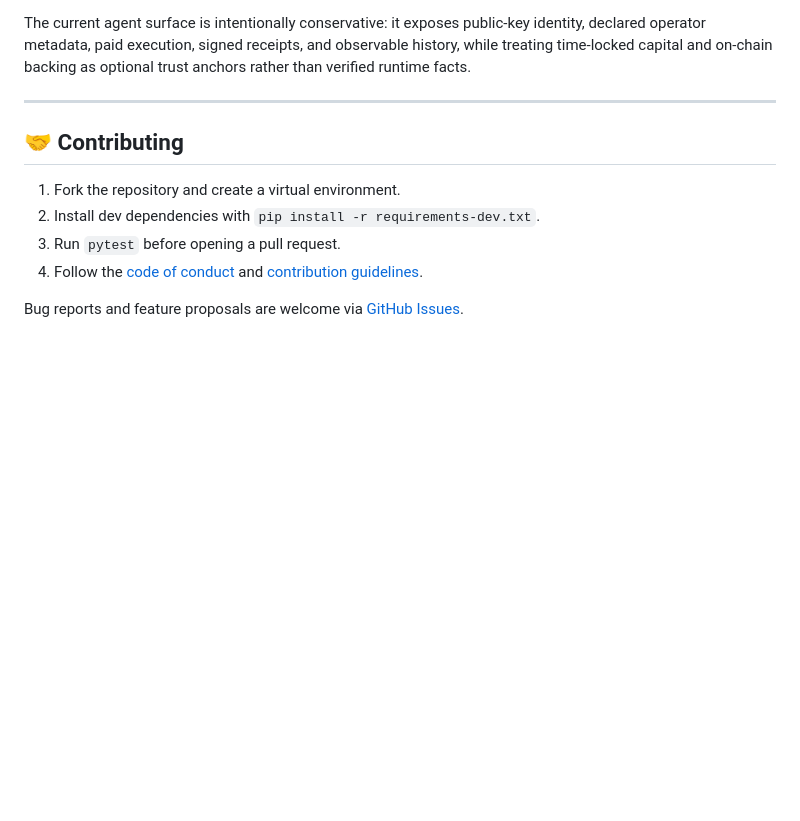
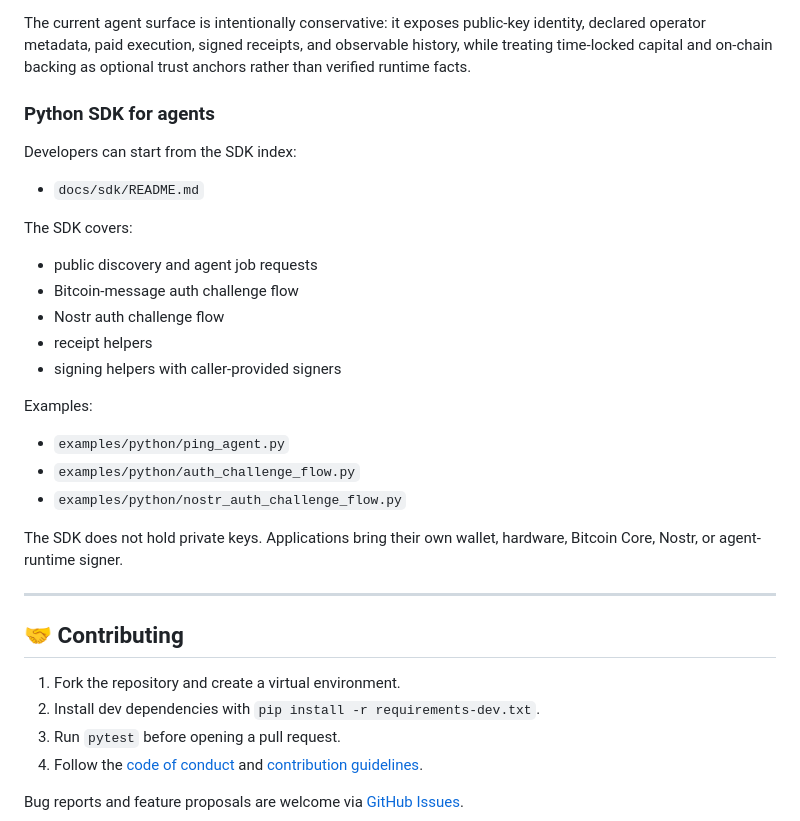
Before and after one commit to hodlxxi/Universal-Bitcoin-Identity-Layer, a Markdown page: README.md, the part around the change. Drawn GitHub-style; blank space fills up the shorter version.

Commit message:
docs: link sdk docs from repository indexes

```diff
--- a/README.md
+++ b/README.md
@@ -127,6 +127,29 @@ For the protocol and trust model, see:
 
 The current agent surface is intentionally conservative: it exposes public-key identity, declared operator metadata, paid execution, signed receipts, and observable history, while treating time-locked capital and on-chain backing as optional trust anchors rather than verified runtime facts.
 
+
+### Python SDK for agents
+
+Developers can start from the SDK index:
+
+- `docs/sdk/README.md`
+
+The SDK covers:
+
+- public discovery and agent job requests
+- Bitcoin-message auth challenge flow
+- Nostr auth challenge flow
+- receipt helpers
+- signing helpers with caller-provided signers
+
+Examples:
+
+- `examples/python/ping_agent.py`
+- `examples/python/auth_challenge_flow.py`
+- `examples/python/nostr_auth_challenge_flow.py`
+
+The SDK does not hold private keys. Applications bring their own wallet, hardware, Bitcoin Core, Nostr, or agent-runtime signer.
+
 ---
 
 ## 🤝 Contributing
```
Also changed, not shown: docs/README.md (+9 -1 lines).
